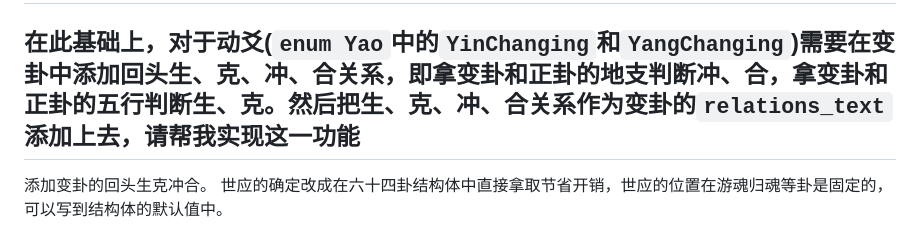
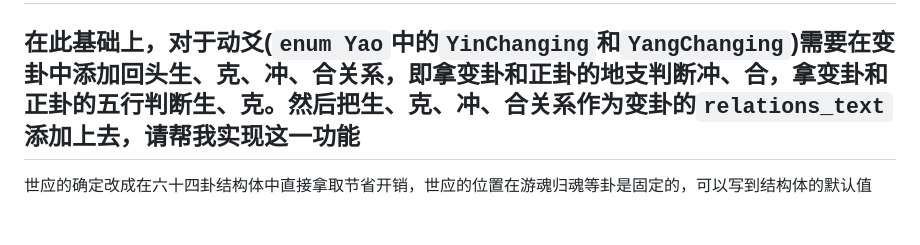
Before and after one commit to cap153/sixsixsix, a Markdown page: record.md, the part around the change. GitHub-like rendering; blank space fills up the shorter version.

```diff
--- a/record.md
+++ b/record.md
@@ -136,5 +136,4 @@ fn generate_gua_xian中zheng_gua的追加冲合关系和bian_gua追加卦名的
 ---
 在此基础上，对于动爻(`enum Yao`中的`YinChanging`和`YangChanging`)需要在变卦中添加回头生、克、冲、合关系，即拿变卦和正卦的地支判断冲、合，拿变卦和正卦的五行判断生、克。然后把生、克、冲、合关系作为变卦的`relations_text`添加上去，请帮我实现这一功能
 ---
-添加变卦的回头生克冲合。
 世应的确定改成在六十四卦结构体中直接拿取节省开销，世应的位置在游魂归魂等卦是固定的，可以写到结构体的默认值中。
```
